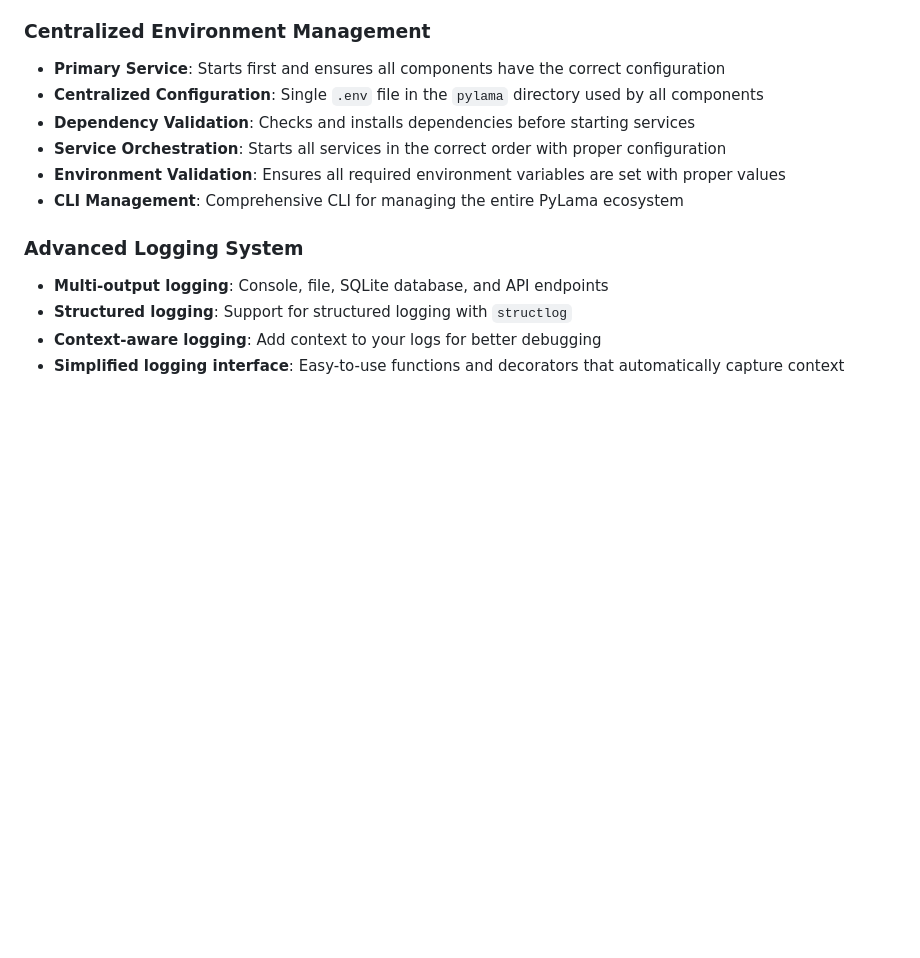
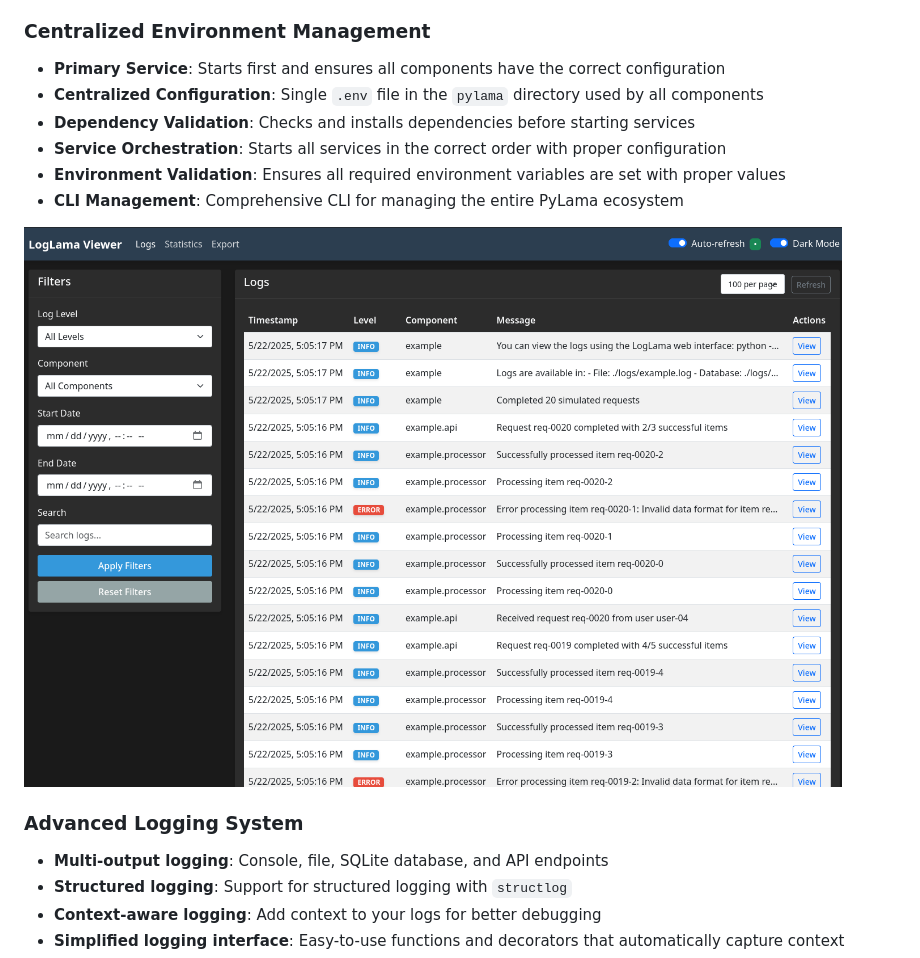
Before and after one commit to py-lama/pylogs, a Markdown page: README.md, the part around the change. Drawn GitHub-style; pictures changed too: loglama-web.png (added); blank space fills up the shorter version.

```diff
--- a/README.md
+++ b/README.md
@@ -41,6 +41,8 @@ LogLama serves as the primary service for the PyLama ecosystem, providing centra
 - **Service Orchestration**: Starts all services in the correct order with proper configuration
 - **Environment Validation**: Ensures all required environment variables are set with proper values
 - **CLI Management**: Comprehensive CLI for managing the entire PyLama ecosystem
+
+![loglama-web.png](loglama-web.png)
 
 ### Advanced Logging System
 
```
